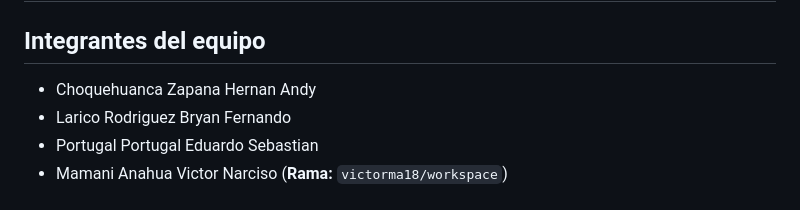
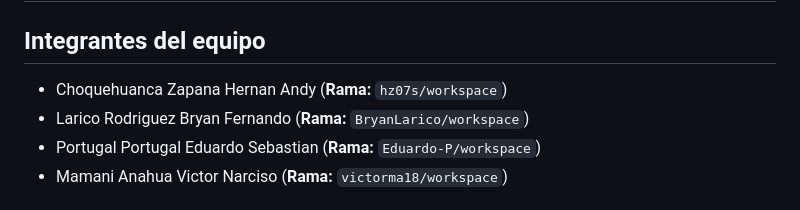
Before and after one commit to rescobedoq/ryc, a Markdown page: README.md, the part around the change. Drawn GitHub-style.

Commit message:
Actualizando la sección de integrantes con ramas personales

```diff
--- a/README.md
+++ b/README.md
@@ -3,9 +3,9 @@
 
 ## Integrantes del equipo
 
-- Choquehuanca Zapana Hernan Andy
-- Larico Rodriguez Bryan Fernando
-- Portugal Portugal Eduardo Sebastian
+- Choquehuanca Zapana Hernan Andy (**Rama:** `hz07s/workspace`)
+- Larico Rodriguez Bryan Fernando (**Rama:** `BryanLarico/workspace`)
+- Portugal Portugal Eduardo Sebastian (**Rama:** `Eduardo-P/workspace`)
 - Mamani Anahua Victor Narciso (**Rama:** `victorma18/workspace`)
 
 # Proyecto: Videojuego Educativo de Carreras en Unity
```
